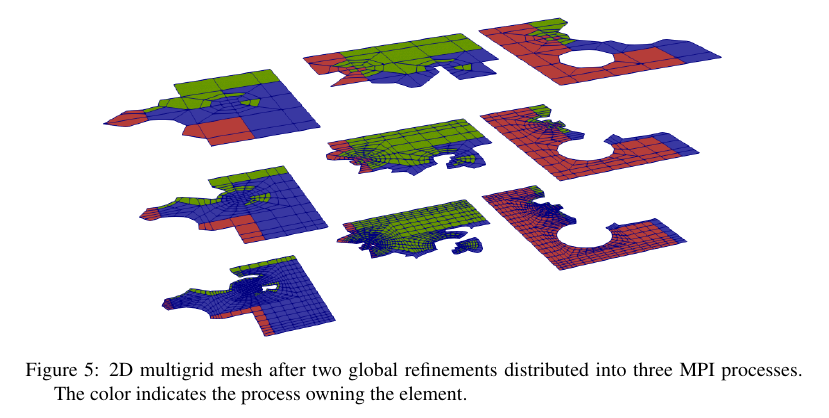
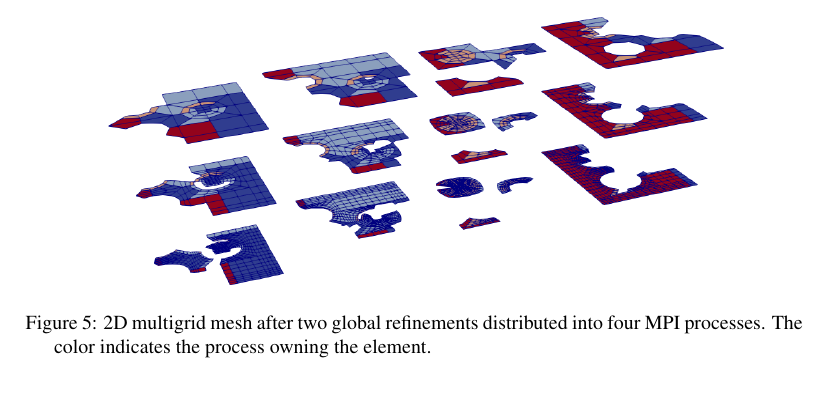
Before and after one commit to davydden/large-strain-matrix-free, a LaTeX document (doc/large_strain.tex): part of page 19 of 31 before the commit and part of page 18 of 31 after it, cut so that both start at the same text. Compiled offline with pdfLaTeX.

Commit message:
make GMG MPI picture consistent with fine level one (use 4 procs in both)

```diff
--- a/doc/large_strain.tex
+++ b/doc/large_strain.tex
@@ -739,10 +739,10 @@ Figure \ref{fig:miehe_deformed} shows deformed meshes at the final loading step
   \centering
   \begin{subfigure}[b]{0.8\textwidth}
     \centering
-    \includegraphics[width=\textwidth]{gmg_2d.png}
+    \includegraphics[width=\textwidth]{gmg_2d_4procs.png}
     % \caption{2D multigrid mesh with 2 global refinements}
   \end{subfigure}
-  \caption{2D multigrid mesh after two global refinements distributed into three MPI processes. The color indicates the process owning the element.}%
+  \caption{2D multigrid mesh after two global refinements distributed into four MPI processes. The color indicates the process owning the element.}%
   \label{fig:miehe_gmg}
 \end{figure}
 %
```
Also changed, not shown: doc/gmg_2d_4procs.png (added).
